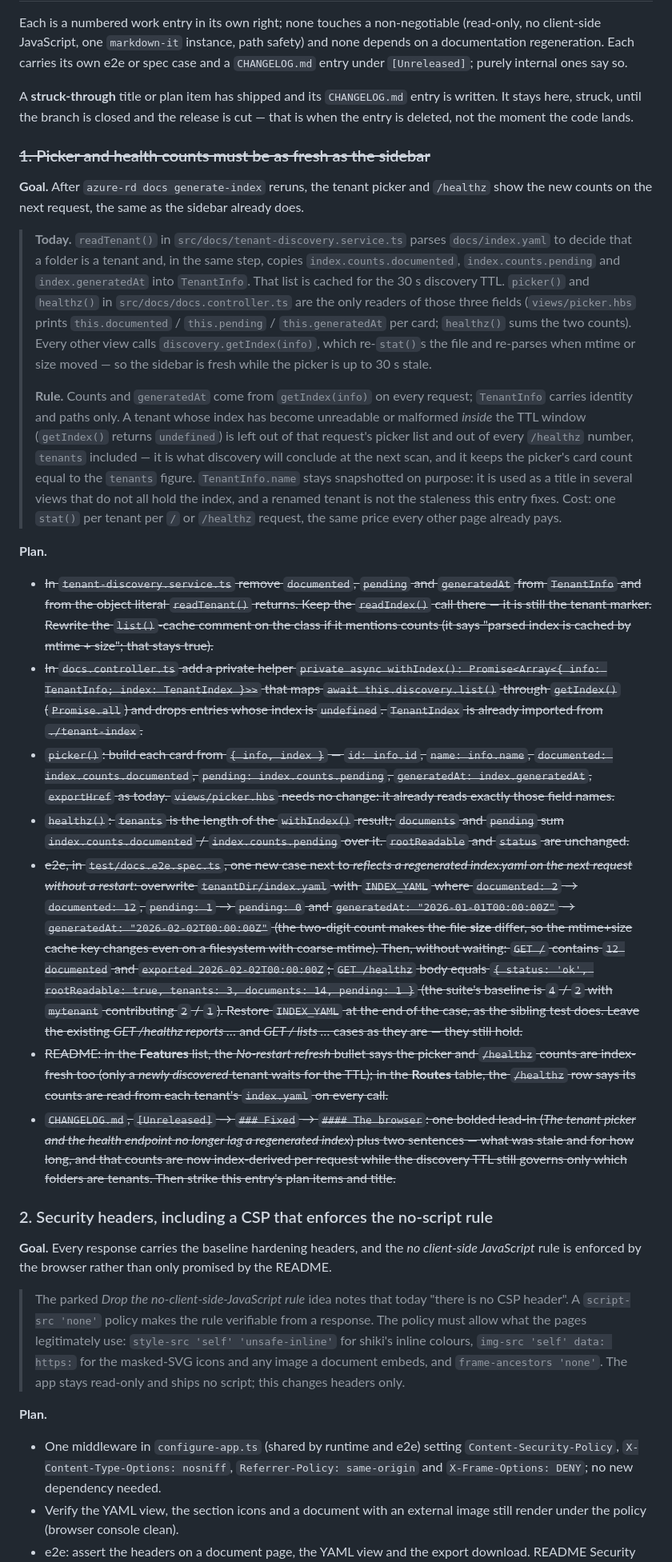
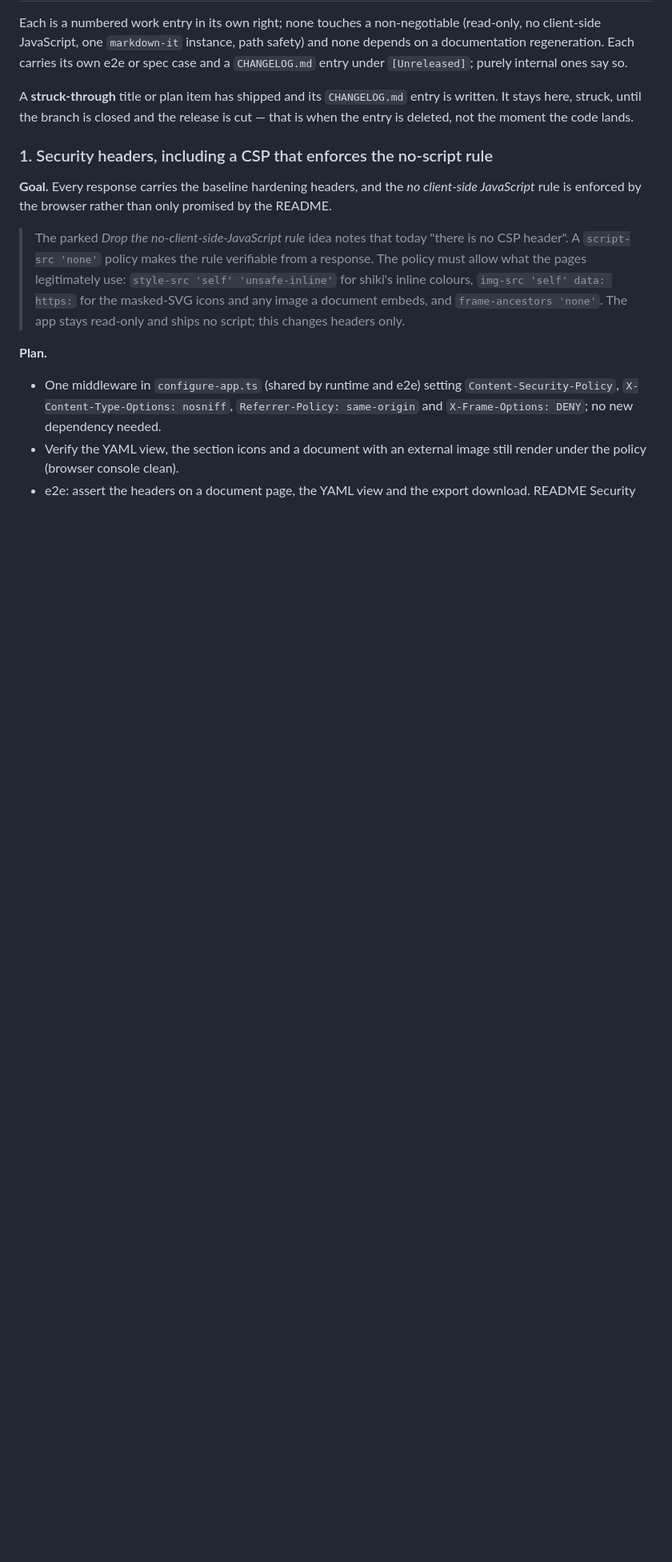
Before and after one commit to Schumann-IT/azure-resource-downloader, a Markdown page: web/NEXT-ITERATIONS.md, the part around one of its changes. Shown at 80% size. GitHub-like rendering; blank space fills up the shorter version.

Commit message:
update backlog

```diff
--- a/web/NEXT-ITERATIONS.md
+++ b/web/NEXT-ITERATIONS.md
@@ -18,60 +18,7 @@ A **struck-through** title or plan item has shipped and its `CHANGELOG.md` entry
 struck, until the branch is closed and the release is cut — that is when the entry is deleted, not the moment
 the code lands.
 
-### ~~1. Picker and health counts must be as fresh as the sidebar~~
-
-**Goal.** After `azure-rd docs generate-index` reruns, the tenant picker and `/healthz` show the new counts on
-the next request, the same as the sidebar already does.
-
-> **Today.** `readTenant()` in `src/docs/tenant-discovery.service.ts` parses `docs/index.yaml` to decide that a
-> folder is a tenant and, in the same step, copies `index.counts.documented`, `index.counts.pending` and
-> `index.generatedAt` into `TenantInfo`. That list is cached for the 30 s discovery TTL. `picker()` and
-> `healthz()` in `src/docs/docs.controller.ts` are the only readers of those three fields (`views/picker.hbs`
-> prints `this.documented` / `this.pending` / `this.generatedAt` per card; `healthz()` sums the two counts).
-> Every other view calls `discovery.getIndex(info)`, which re-`stat()`s the file and re-parses when mtime or size
-> moved — so the sidebar is fresh while the picker is up to 30 s stale.
->
-> **Rule.** Counts and `generatedAt` come from `getIndex(info)` on every request; `TenantInfo` carries identity
-> and paths only. A tenant whose index has become unreadable or malformed *inside* the TTL window (`getIndex()`
-> returns `undefined`) is left out of that request's picker list and out of every `/healthz` number, `tenants`
-> included — it is what discovery will conclude at the next scan, and it keeps the picker's card count equal to
-> the `tenants` figure. `TenantInfo.name` stays snapshotted on purpose: it is used as a title in several views
-> that do not all hold the index, and a renamed tenant is not the staleness this entry fixes. Cost: one `stat()`
-> per tenant per `/` or `/healthz` request, the same price every other page already pays.
-
-**Plan.**
-
-- ~~In `tenant-discovery.service.ts` remove `documented`, `pending` and `generatedAt` from `TenantInfo` and from
-  the object literal `readTenant()` returns. Keep the `readIndex()` call there — it is still the tenant marker.
-  Rewrite the `list()`-cache comment on the class if it mentions counts (it says "parsed index is cached by
-  mtime + size"; that stays true).~~
-- ~~In `docs.controller.ts` add a private helper
-  `private async withIndex(): Promise<Array<{ info: TenantInfo; index: TenantIndex }>>` that maps
-  `await this.discovery.list()` through `getIndex()` (`Promise.all`) and drops entries whose index is
-  `undefined`. `TenantIndex` is already imported from `./tenant-index`.~~
-- ~~`picker()`: build each card from `{ info, index }` — `id: info.id`, `name: info.name`,
-  `documented: index.counts.documented`, `pending: index.counts.pending`, `generatedAt: index.generatedAt`,
-  `exportHref` as today. `views/picker.hbs` needs no change: it already reads exactly those field names.~~
-- ~~`healthz()`: `tenants` is the length of the `withIndex()` result; `documents` and `pending` sum
-  `index.counts.documented` / `index.counts.pending` over it. `rootReadable` and `status` are unchanged.~~
-- ~~e2e, in `test/docs.e2e.spec.ts`, one new case next to *reflects a regenerated index.yaml on the next request
-  without a restart*: overwrite `tenantDir/index.yaml` with `INDEX_YAML` where `documented: 2` → `documented: 12`,
-  `pending: 1` → `pending: 0` and `generatedAt: "2026-01-01T00:00:00Z"` → `generatedAt: "2026-02-02T00:00:00Z"`
-  (the two-digit count makes the file **size** differ, so the mtime+size cache key changes even on a filesystem
-  with coarse mtime). Then, without waiting: `GET /` contains `12 documented` and `exported 2026-02-02T00:00:00Z`;
-  `GET /healthz` body equals `{ status: 'ok', rootReadable: true, tenants: 3, documents: 14, pending: 1 }` (the
-  suite's baseline is `4` / `2` with `mytenant` contributing `2` / `1`). Restore `INDEX_YAML` at the end of the
-  case, as the sibling test does. Leave the existing *GET /healthz reports …* and *GET / lists …* cases as they
-  are — they still hold.~~
-- ~~README: in the **Features** list, the *No-restart refresh* bullet says the picker and `/healthz` counts are
-  index-fresh too (only a *newly discovered* tenant waits for the TTL); in the **Routes** table, the `/healthz`
-  row says its counts are read from each tenant's `index.yaml` on every call.~~
-- ~~`CHANGELOG.md`, `[Unreleased]` → `### Fixed` → `#### The browser`: one bolded lead-in (*The tenant picker and
-  the health endpoint no longer lag a regenerated index*) plus two sentences — what was stale and for how long,
-  and that counts are now index-derived per request while the discovery TTL still governs only which folders
-  are tenants. Then strike this entry's plan items and title.~~
-
-### 2. Security headers, including a CSP that enforces the no-script rule
+### 1. Security headers, including a CSP that enforces the no-script rule
 
 **Goal.** Every response carries the baseline hardening headers, and the *no client-side JavaScript* rule is
 enforced by the browser rather than only promised by the README.
```
Also changed, not shown: other parts of web/NEXT-ITERATIONS.md (+1 -1 lines).
